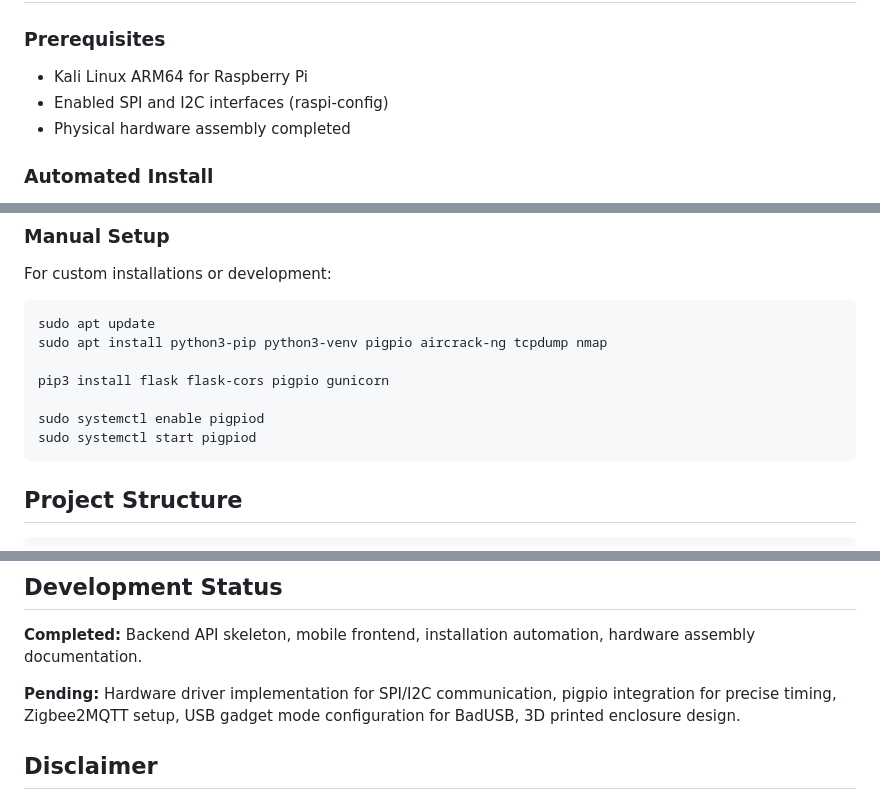
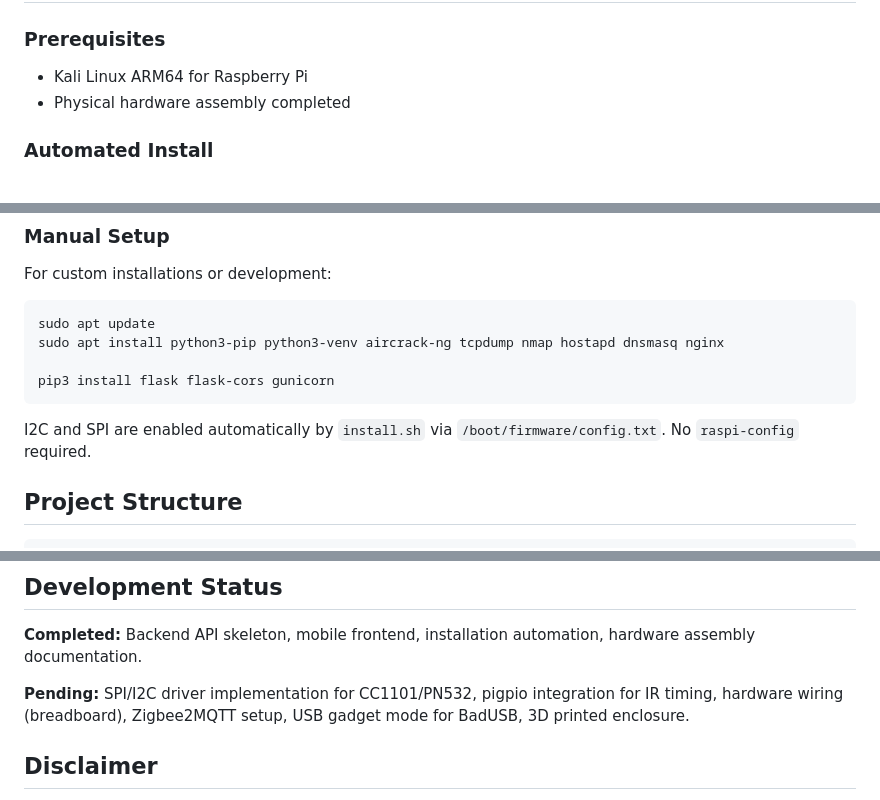
Before and after one commit to jhannesreimann/chonkyflipper, a Markdown page: README.md, 3 parts joined by grey strips. GitHub-like rendering.

Commit message:
Remove pigpiod dependency and update installation documentation

````diff
--- a/README.md
+++ b/README.md
@@ -47,7 +47,6 @@ Two separate voltage rails distribute power: 5V for the infrared modules, 3.3V f
 ### Prerequisites
 
 * Kali Linux ARM64 for Raspberry Pi
-* Enabled SPI and I2C interfaces (raspi-config)
 * Physical hardware assembly completed
 
 ### Automated Install
@@ -67,13 +66,12 @@ For custom installations or development:
 
 ```bash
 sudo apt update
-sudo apt install python3-pip python3-venv pigpio aircrack-ng tcpdump nmap
+sudo apt install python3-pip python3-venv aircrack-ng tcpdump nmap hostapd dnsmasq nginx
 
-pip3 install flask flask-cors pigpio gunicorn
+pip3 install flask flask-cors gunicorn
+```
 
-sudo systemctl enable pigpiod
-sudo systemctl start pigpiod
-```
+I2C and SPI are enabled automatically by `install.sh` via `/boot/firmware/config.txt`. No `raspi-config` required.
 
 ## Project Structure
 
@@ -166,7 +164,7 @@ All captured data (pcap files, IR signals, RF recordings, card data) stores loca
 
 **Completed:** Backend API skeleton, mobile frontend, installation automation, hardware assembly documentation.
 
-**Pending:** Hardware driver implementation for SPI/I2C communication, pigpio integration for precise timing, Zigbee2MQTT setup, USB gadget mode configuration for BadUSB, 3D printed enclosure design.
+**Pending:** SPI/I2C driver implementation for CC1101/PN532, pigpio integration for IR timing, hardware wiring (breadboard), Zigbee2MQTT setup, USB gadget mode for BadUSB, 3D printed enclosure.
 
 ## Disclaimer
 
````
